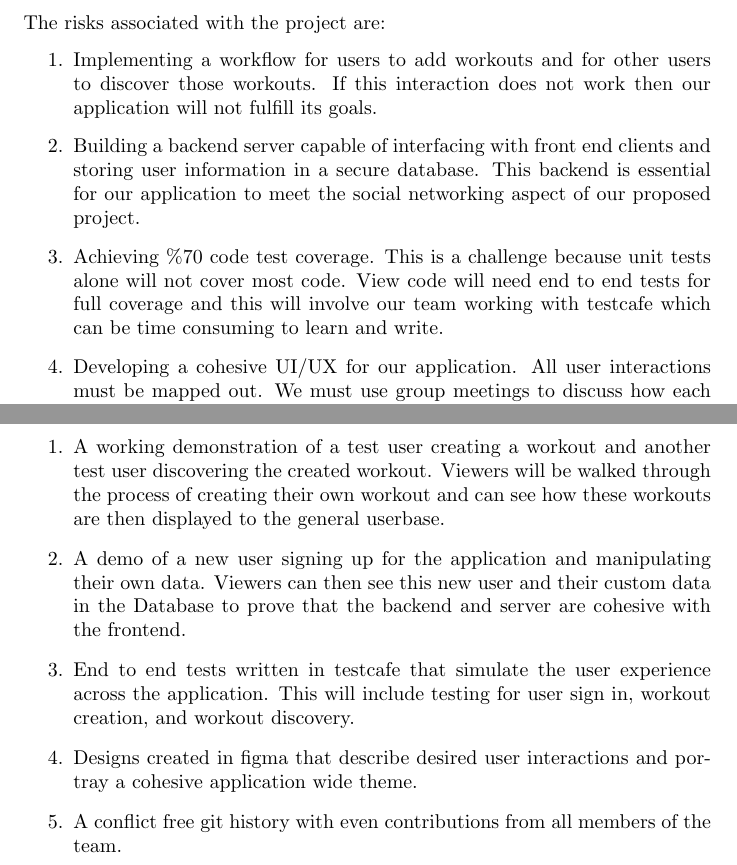
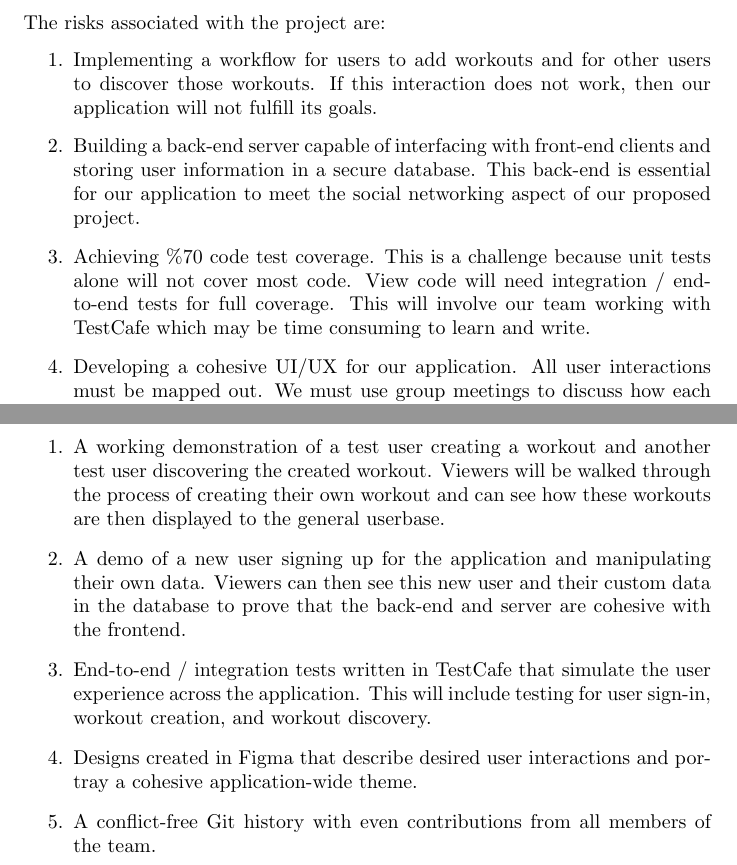
Before and after one commit to dimitritsampiras/olympian-mobile-app, a LaTeX document (docs/ProblemStatementAndGoals/ProblemStatement.tex): two parts of pages 6 and 7 of 7, joined at a grey line, cut so that both start at the same text. Compiled offline with pdfLaTeX.

Commit message:
Spelling/grammar and formatting fixes

```diff
--- a/docs/ProblemStatementAndGoals/ProblemStatement.tex
+++ b/docs/ProblemStatementAndGoals/ProblemStatement.tex
@@ -208,22 +208,22 @@ A language specific linter will be enforced.
 \subsection {Proof of Concept Demonstration Plan}
 The risks associated with the project are:
 \begin{enumerate}
-	\item Implementing a workflow for users to add workouts and for other users to discover those workouts. If this interaction does not work then our application will not fulfill its goals.
-	\item Building a backend server capable of interfacing with front end clients and storing user information in a secure database. This backend is essential for our application to meet the social networking aspect of our proposed project.
-	\item Achieving \%70 code test coverage. This is a challenge because unit tests alone will not cover most code. View code will need end to end tests for full coverage and this will involve our team working with testcafe which can be time consuming to learn and write.
+	\item Implementing a workflow for users to add workouts and for other users to discover those workouts. If this interaction does not work, then our application will not fulfill its goals.
+	\item Building a back-end server capable of interfacing with front-end clients and storing user information in a secure database. This back-end is essential for our application to meet the social networking aspect of our proposed project.
+	\item Achieving \%70 code test coverage. This is a challenge because unit tests alone will not cover most code. View code will need integration / end-to-end tests for full coverage. This will involve our team working with TestCafe which may be time consuming to learn and write.
 	\item Developing a cohesive UI/UX for our application. All user interactions must be mapped out. We must use group meetings to discuss how each interaction should look and map out user navigation.
-	\item Using git branches for up to 6 people to do simultaneous development and avoiding pushes to main or unsafe merges. Our group has varying levels of git experience and so we must work together to ensure smooth development.
+	\item Using git branches for up to 6 people to do simultaneous development and avoiding pushes to main or unsafe merges. Our group has varying levels of Git experience and so we must work together to ensure smooth development.
 	\end{enumerate}
 
 During the Proof of Concept Demonstration we will prove that these risks have been overcome by showing:
 \begin{enumerate}
 	\item A working demonstration of a test user creating a workout and another test user discovering the created workout. Viewers will be walked through the process of
 	creating their own workout and can see how these workouts are then displayed to the general userbase.
-	\item A demo of a new user signing up for the application and manipulating their own data. Viewers can then see this new user and their custom data in the Database
-	to prove that the backend and server are cohesive with the frontend.
-	\item End to end tests written in testcafe that simulate the user experience across the application. This will include testing for user sign in, workout creation, and workout discovery.
-	\item Designs created in figma that describe desired user interactions and portray a cohesive application wide theme.
-	\item A conflict free git history with even contributions from all members of the team.
+	\item A demo of a new user signing up for the application and manipulating their own data. Viewers can then see this new user and their custom data in the database
+	to prove that the back-end and server are cohesive with the frontend.
+	\item End-to-end / integration tests written in TestCafe that simulate the user experience across the application. This will include testing for user sign-in, workout creation, and workout discovery.
+	\item Designs created in Figma that describe desired user interactions and portray a cohesive application-wide theme.
+	\item A conflict-free Git history with even contributions from all members of the team.
 \end{enumerate}
 
 
```
Also changed, not shown: docs/ProblemStatementAndGoals/ProblemStatement.tex (2 more changed lines).
